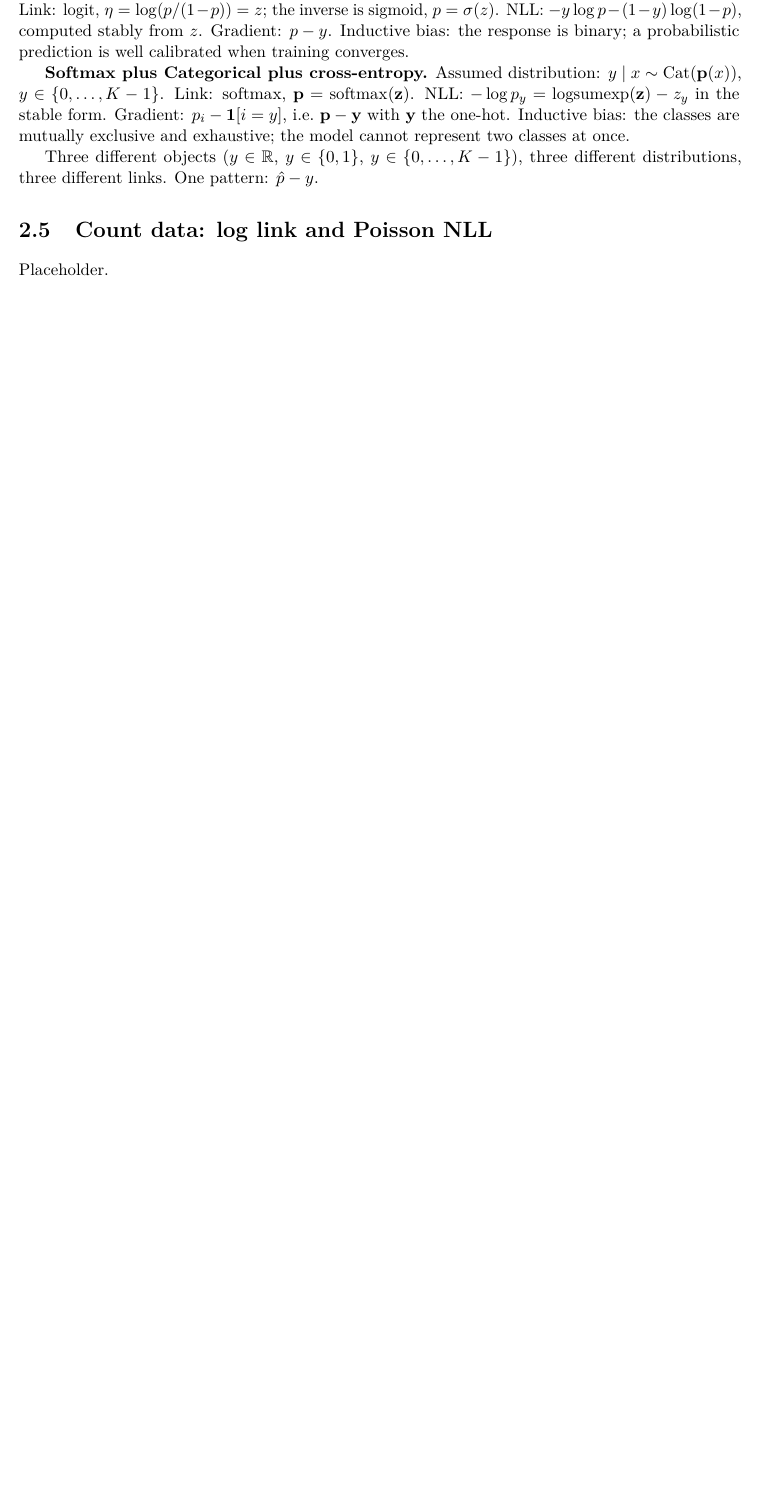
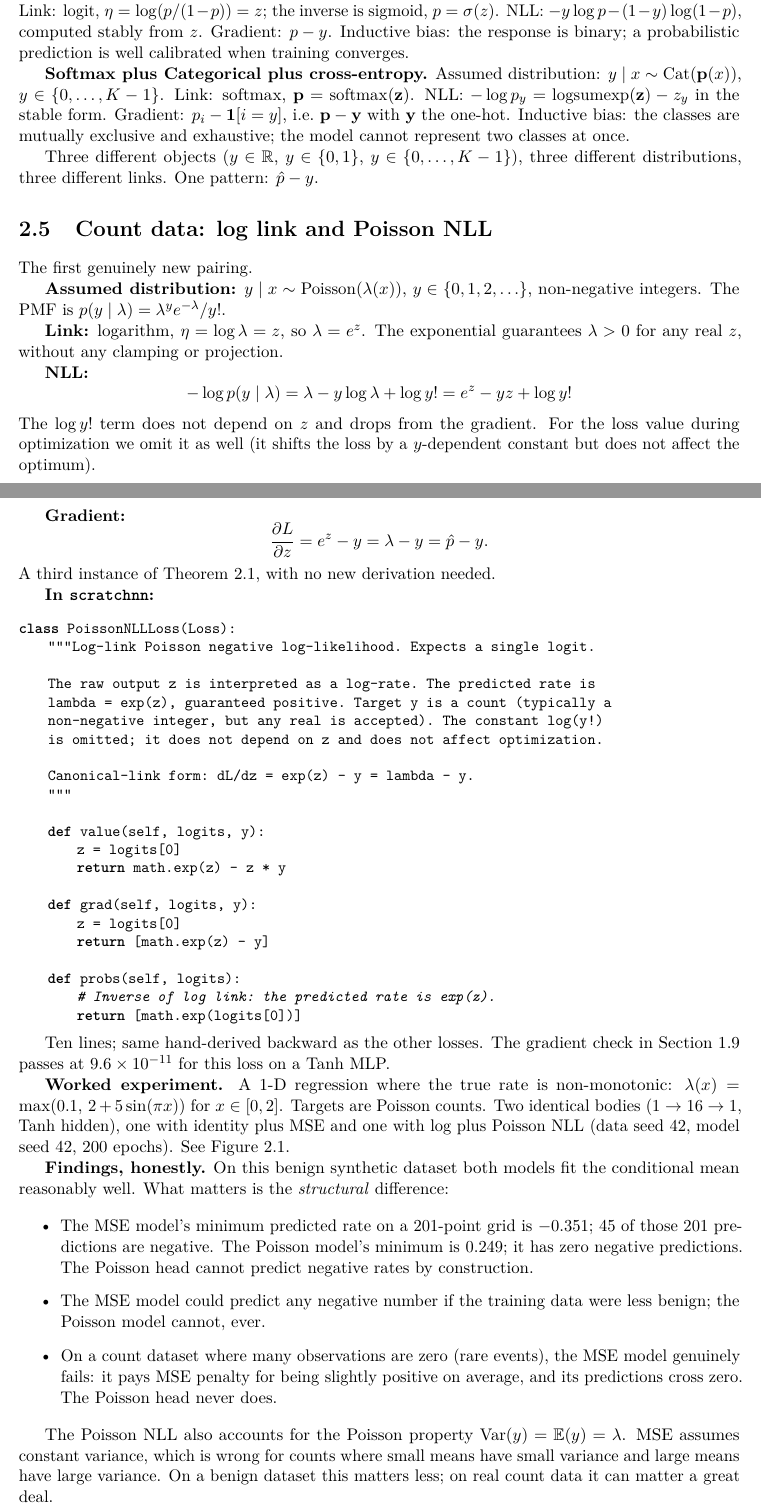
Before and after one commit to queelius/scratchnn, a LaTeX thesis (inductive-biases/book/book.tex, which reads inductive-biases/book/chapters/ch02/03-poisson.tex): part of page 23 of 25 before the commit and two parts of pages 23 and 24 of 27 after it, the two joined at a grey line, cut so that both start at the same text, the shorter picture padded with empty space. Compiled offline with pdfLaTeX.

Commit message:
ch02: section 5 count data, the Poisson head
Co-Authored-By: Claude Opus 4.8 (1M context) <noreply@anthropic.com>

```diff
--- a/inductive-biases/book/chapters/ch02/03-poisson.tex
+++ b/inductive-biases/book/chapters/ch02/03-poisson.tex
@@ -4,4 +4,65 @@
 
 \section{Count data: log link and Poisson NLL}\label{sec:poisson}
 
-Placeholder.
+The first genuinely new pairing.
+
+\textbf{Assumed distribution:} $y \mid x \sim \mathrm{Poisson}(\lambda(x))$,
+$y \in \{0, 1, 2, \ldots\}$, non-negative integers. The PMF is
+$p(y \mid \lambda) = \lambda^y e^{-\lambda} / y!$.
+
+\textbf{Link:} logarithm, $\eta = \log \lambda = z$, so $\lambda = e^z$.
+The exponential guarantees $\lambda > 0$ for any real $z$, without any
+clamping or projection.
+
+\textbf{NLL:}
+\[
+  -\log p(y \mid \lambda) = \lambda - y \log \lambda + \log y! = e^z - y z + \log y!
+\]
+The $\log y!$ term does not depend on $z$ and drops from the gradient.
+For the loss value during optimization we omit it as well (it shifts the
+loss by a $y$-dependent constant but does not affect the optimum).
+
+\textbf{Gradient:}
+\[
+  \frac{\partial L}{\partial z} = e^z - y = \lambda - y = \hat{p} - y.
+\]
+A third instance of \Cref{thm:canonical-link}, with no new derivation
+needed.
+
+\textbf{In \texttt{scratchnn}:}
+
+\begin{lstlisting}
+class PoissonNLLLoss(Loss):
+    """Log-link Poisson negative log-likelihood. Expects a single logit.
+
+    The raw output z is interpreted as a log-rate. The predicted rate is
+    lambda = exp(z), guaranteed positive. Target y is a count (typically a
+    non-negative integer, but any real is accepted). The constant log(y!)
+    is omitted; it does not depend on z and does not affect optimization.
+
+    Canonical-link form: dL/dz = exp(z) - y = lambda - y.
+    """
+
+    def value(self, logits, y):
+        z = logits[0]
+        return math.exp(z) - z * y
+
+    def grad(self, logits, y):
+        z = logits[0]
+        return [math.exp(z) - y]
+
+    def probs(self, logits):
+        # Inverse of log link: the predicted rate is exp(z).
+        return [math.exp(logits[0])]
+\end{lstlisting}
+
+Ten lines; same hand-derived backward as the other losses.
+The gradient check in \Cref{sec:gradcheck} passes at
+$9.6 \times 10^{-11}$ for this loss on a Tanh MLP.
+
+\textbf{Worked experiment.} A 1-D regression where the true rate is
+non-monotonic: $\lambda(x) = \max(0.1,\, 2 + 5\sin(\pi x))$ for
+$x \in [0, 2]$. Targets are Poisson counts. Two identical bodies
+($1 \to 16 \to 1$, Tanh hidden), one with identity plus MSE and one
+with log plus Poisson NLL (data seed~42, model seed~42, 200 epochs).
+See \Cref{fig:ch02-poisson}.
@@ -7,0 +78,27 @@ Placeholder.
+    The Poisson model's minimum is $0.249$; it cannot predict
+    negative rates by construction.}
+  \label{fig:ch02-poisson}
+\end{figure}
+
+\textbf{Findings, honestly.} On this benign synthetic dataset both
+models fit the conditional mean reasonably well. What matters is the
+\emph{structural} difference:
+
+\begin{itemize}
+\item The MSE model's minimum predicted rate on a 201-point grid is
+  $-0.351$; 45 of those 201 predictions are negative. The Poisson
+  model's minimum is $0.249$; it has zero negative predictions.
+  The Poisson head cannot predict negative rates by construction.
+\item The MSE model could predict any negative number if the training
+  data were less benign; the Poisson model cannot, ever.
+\item On a count dataset where many observations are zero (rare events),
+  the MSE model genuinely fails: it pays MSE penalty for being slightly
+  positive on average, and its predictions cross zero. The Poisson head
+  never does.
+\end{itemize}
+
+The Poisson NLL also accounts for the Poisson property
+$\mathrm{Var}(y) = \mathbb{E}(y) = \lambda$. MSE assumes constant
+variance, which is wrong for counts where small means have small
+variance and large means have large variance. On a benign dataset this
+matters less; on real count data it can matter a great deal.
```
Also changed, not shown: inductive-biases/book/chapters/ch02/03-poisson.tex (13 more changed lines).
